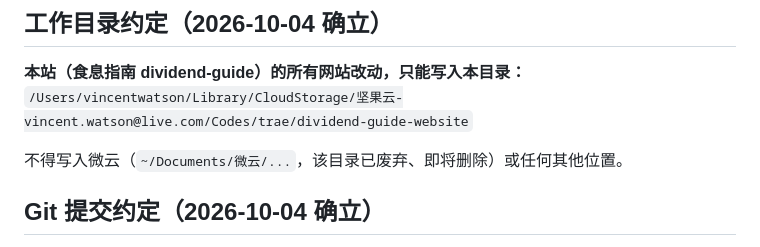
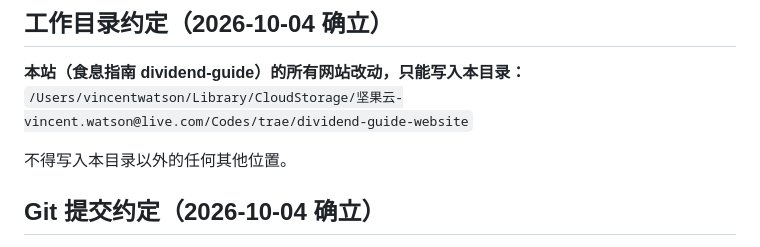
Before and after one commit to vincewatson/dividend-guide, a Markdown page: AGENTS.md, the part around the change. Rendered like a GitHub page.

Commit message:
docs: 移除 AGENTS.md 中已废弃的微云路径描述

```diff
--- a/AGENTS.md
+++ b/AGENTS.md
@@ -5,7 +5,7 @@
 **本站（食息指南 dividend-guide）的所有网站改动，只能写入本目录：**
 `/Users/vincentwatson/Library/CloudStorage/坚果云-vincent.watson@live.com/Codes/trae/dividend-guide-website`
 
-不得写入微云（`~/Documents/微云/...`，该目录已废弃、即将删除）或任何其他位置。
+不得写入本目录以外的任何其他位置。
 
 ## Git 提交约定（2026-10-04 确立）
 
```
